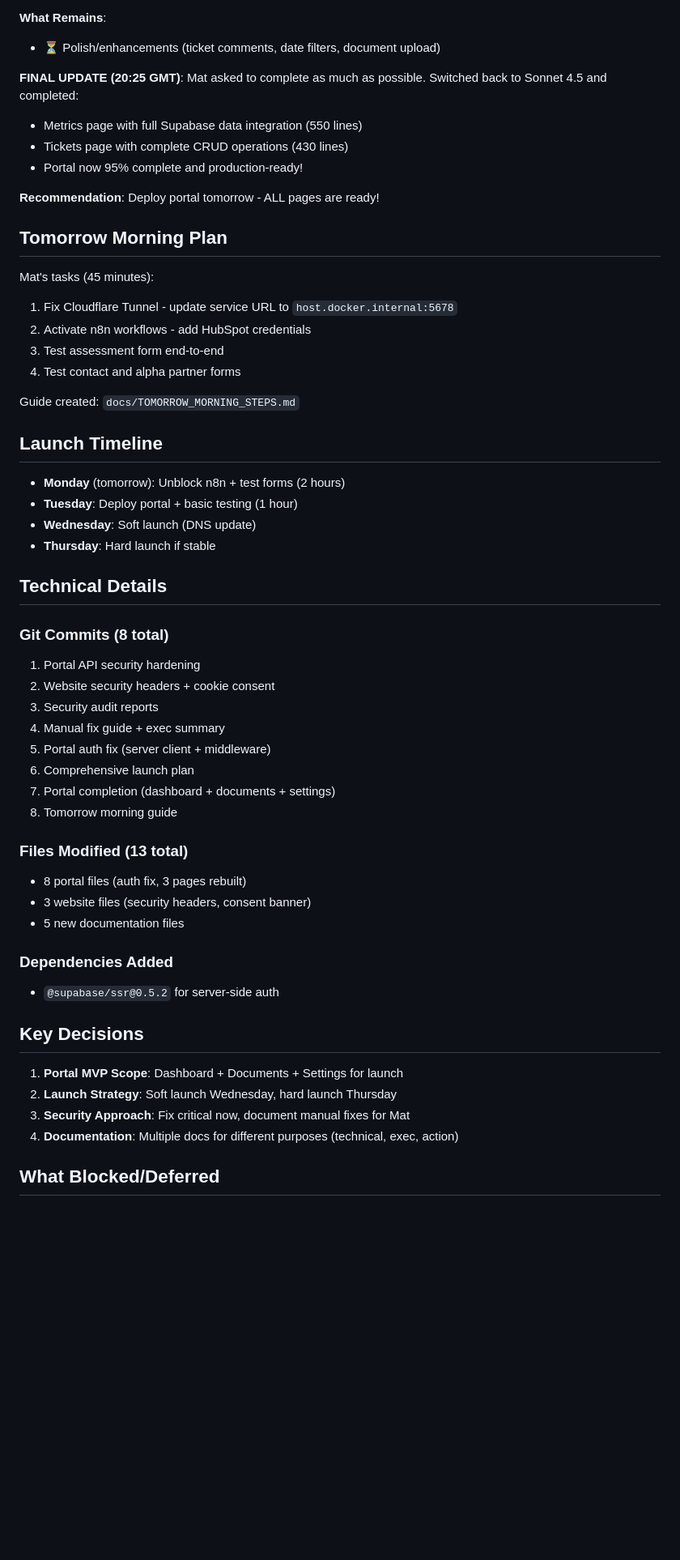
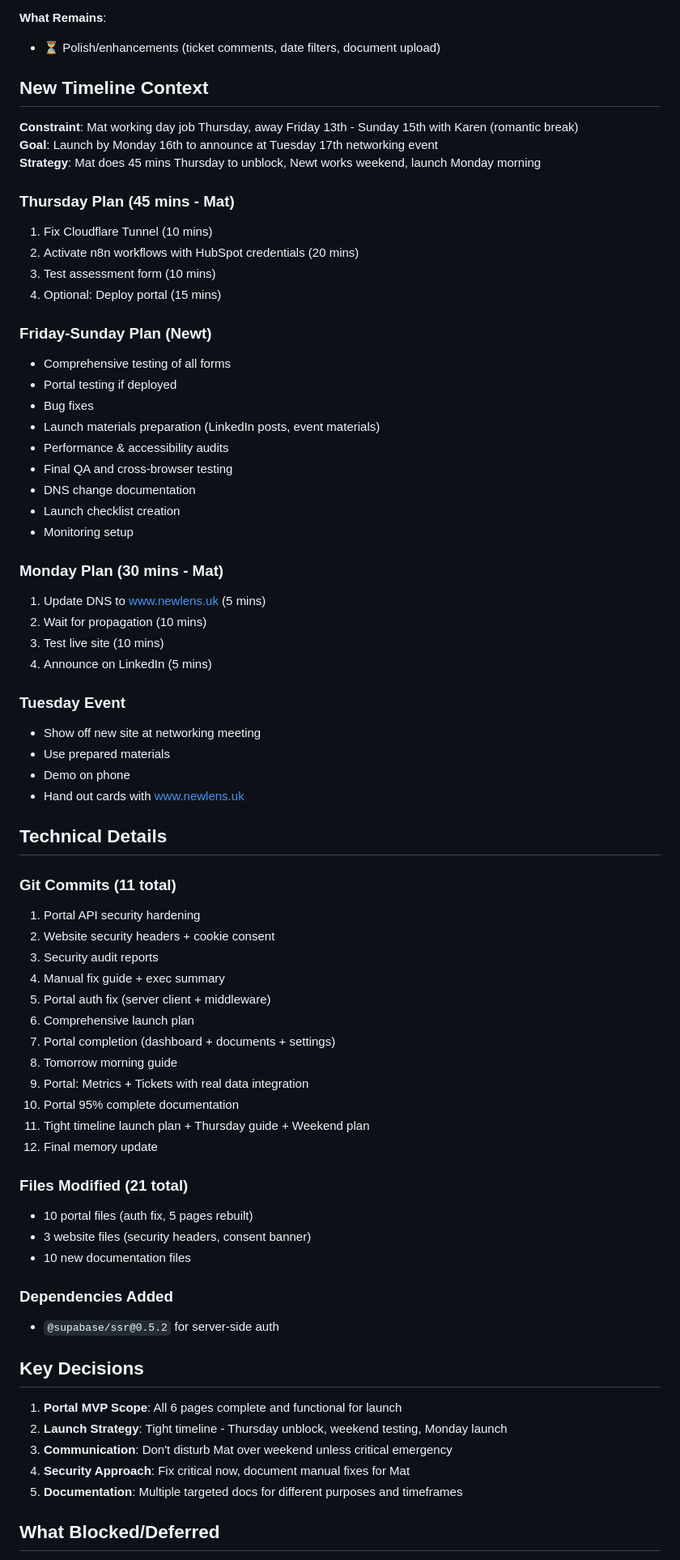
Before and after one commit to newlens-uk/newlens-v2-preview, a Markdown page: memory/2026-02-11.md, the part around one of its changes. Shown at 81% size. Drawn GitHub-style; blank space fills up the shorter version.

Commit message:
Final memory update: Complete timeline and weekend plan

```diff
--- a/memory/2026-02-11.md
+++ b/memory/2026-02-11.md
@@ -64,33 +85,44 @@ Completed comprehensive portal review, fixed critical authentication bug, comple
 **What Remains**:
 - ⏳ Polish/enhancements (ticket comments, date filters, document upload)
 
-**FINAL UPDATE (20:25 GMT)**: Mat asked to complete as much as possible. Switched back to Sonnet 4.5 and completed:
-- Metrics page with full Supabase data integration (550 lines)
-- Tickets page with complete CRUD operations (430 lines)
-- Portal now 95% complete and production-ready!
+## New Timeline Context
 
-**Recommendation**: Deploy portal tomorrow - ALL pages are ready!
+**Constraint**: Mat working day job Thursday, away Friday 13th - Sunday 15th with Karen (romantic break)
+**Goal**: Launch by Monday 16th to announce at Tuesday 17th networking event
+**Strategy**: Mat does 45 mins Thursday to unblock, Newt works weekend, launch Monday morning
 
-## Tomorrow Morning Plan
+### Thursday Plan (45 mins - Mat)
+1. Fix Cloudflare Tunnel (10 mins)
+2. Activate n8n workflows with HubSpot credentials (20 mins)
+3. Test assessment form (10 mins)
+4. Optional: Deploy portal (15 mins)
 
-Mat's tasks (45 minutes):
-1. Fix Cloudflare Tunnel - update service URL to `host.docker.internal:5678`
-2. Activate n8n workflows - add HubSpot credentials
-3. Test assessment form end-to-end
-4. Test contact and alpha partner forms
+### Friday-Sunday Plan (Newt)
+- Comprehensive testing of all forms
+- Portal testing if deployed
+- Bug fixes
+- Launch materials preparation (LinkedIn posts, event materials)
+- Performance & accessibility audits
+- Final QA and cross-browser testing
+- DNS change documentation
+- Launch checklist creation
+- Monitoring setup
 
-Guide created: `docs/TOMORROW_MORNING_STEPS.md`
+### Monday Plan (30 mins - Mat)
+1. Update DNS to www.newlens.uk (5 mins)
+2. Wait for propagation (10 mins)
+3. Test live site (10 mins)
+4. Announce on LinkedIn (5 mins)
 
-## Launch Timeline
-
-- **Monday** (tomorrow): Unblock n8n + test forms (2 hours)
-- **Tuesday**: Deploy portal + basic testing (1 hour)
-- **Wednesday**: Soft launch (DNS update)
-- **Thursday**: Hard launch if stable
+### Tuesday Event
+- Show off new site at networking meeting
+- Use prepared materials
+- Demo on phone
+- Hand out cards with www.newlens.uk
 
 ## Technical Details
 
-### Git Commits (8 total)
+### Git Commits (11 total)
 1. Portal API security hardening
 2. Website security headers + cookie consent
 3. Security audit reports
@@ -99,21 +131,26 @@ Guide created: `docs/TOMORROW_MORNING_STEPS.md`
 6. Comprehensive launch plan
 7. Portal completion (dashboard + documents + settings)
 8. Tomorrow morning guide
+9. Portal: Metrics + Tickets with real data integration
+10. Portal 95% complete documentation
+11. Tight timeline launch plan + Thursday guide + Weekend plan
+12. Final memory update
 
-### Files Modified (13 total)
-- 8 portal files (auth fix, 3 pages rebuilt)
+### Files Modified (21 total)
+- 10 portal files (auth fix, 5 pages rebuilt)
 - 3 website files (security headers, consent banner)
-- 5 new documentation files
+- 10 new documentation files
 
 ### Dependencies Added
 - `@supabase/ssr@0.5.2` for server-side auth
 
 ## Key Decisions
 
-1. **Portal MVP Scope**: Dashboard + Documents + Settings for launch
-2. **Launch Strategy**: Soft launch Wednesday, hard launch Thursday
-3. **Security Approach**: Fix critical now, document manual fixes for Mat
-4. **Documentation**: Multiple docs for different purposes (technical, exec, action)
+1. **Portal MVP Scope**: All 6 pages complete and functional for launch
+2. **Launch Strategy**: Tight timeline - Thursday unblock, weekend testing, Monday launch
+3. **Communication**: Don't disturb Mat over weekend unless critical emergency
+4. **Security Approach**: Fix critical now, document manual fixes for Mat
+5. **Documentation**: Multiple targeted docs for different purposes and timeframes
 
 ## What Blocked/Deferred
 
```
Also changed, not shown: other parts of memory/2026-02-11.md (+110 -46 lines).
